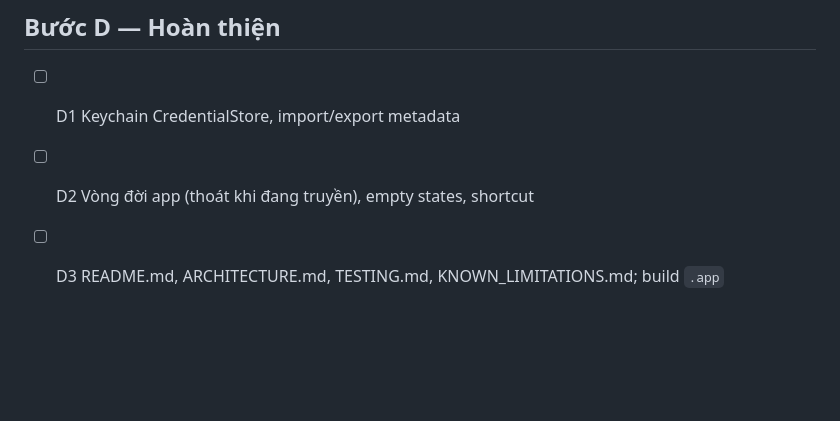
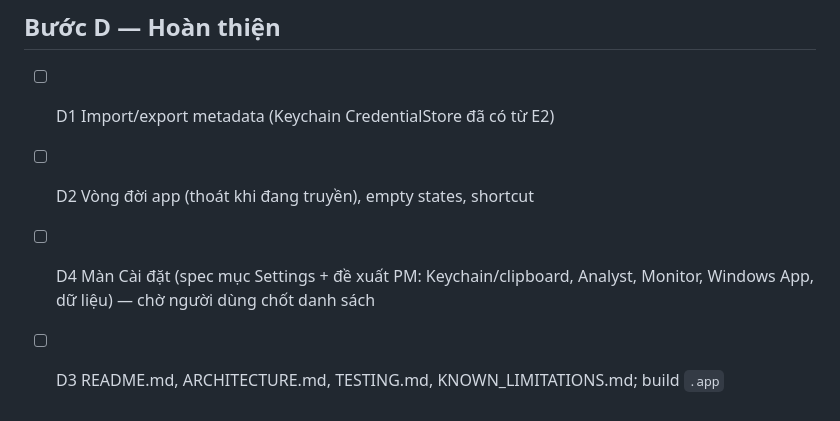
Before and after one commit to aquynh1682/ssh-desk, a Markdown page: plan.md, the part around the change. Rendered like a GitHub page; blank space fills up the shorter version.

Commit message:
plan: tách D4 màn Cài đặt
Co-Authored-By: Claude Opus 5.5 <noreply@anthropic.com>

```diff
--- a/plan.md
+++ b/plan.md
@@ -63,6 +63,7 @@ Mỗi task nhỏ, xong khi `make check` xanh và PM đã review. Đánh dấu `[
 - [~] H2 (code xong, PM duyệt; chờ thử tay) Mật khẩu Windows: lưu Keychain, copy tự động khi mở (ADR-018)
 
 ## Bước D — Hoàn thiện
-- [ ] D1 Keychain CredentialStore, import/export metadata
+- [ ] D1 Import/export metadata (Keychain CredentialStore đã có từ E2)
 - [ ] D2 Vòng đời app (thoát khi đang truyền), empty states, shortcut
+- [ ] D4 Màn Cài đặt (spec mục Settings + đề xuất PM: Keychain/clipboard, Analyst, Monitor, Windows App, dữ liệu) — chờ người dùng chốt danh sách
 - [ ] D3 README.md, ARCHITECTURE.md, TESTING.md, KNOWN_LIMITATIONS.md; build `.app`
```
